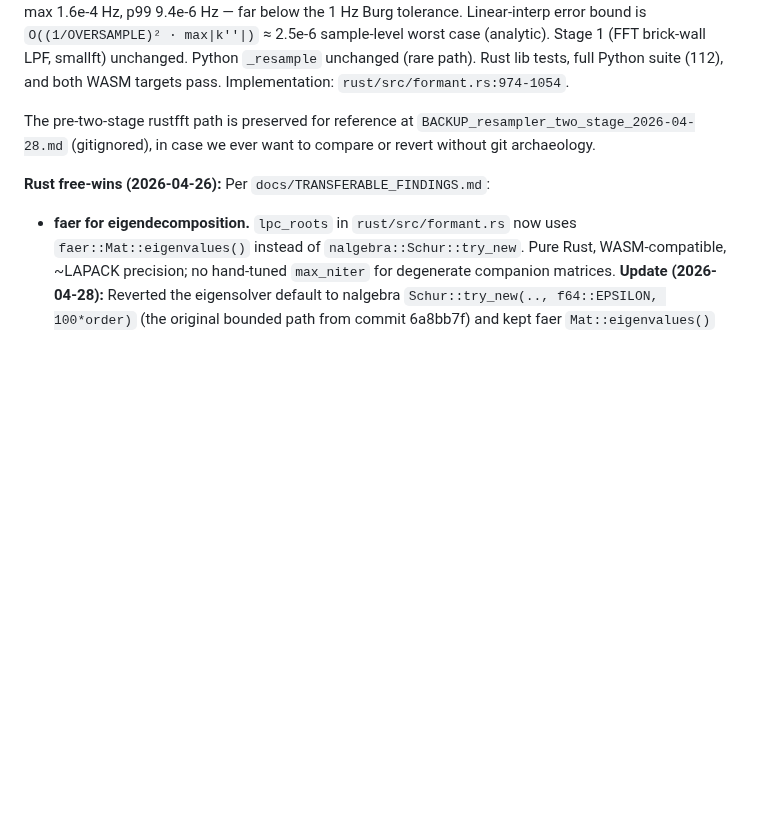
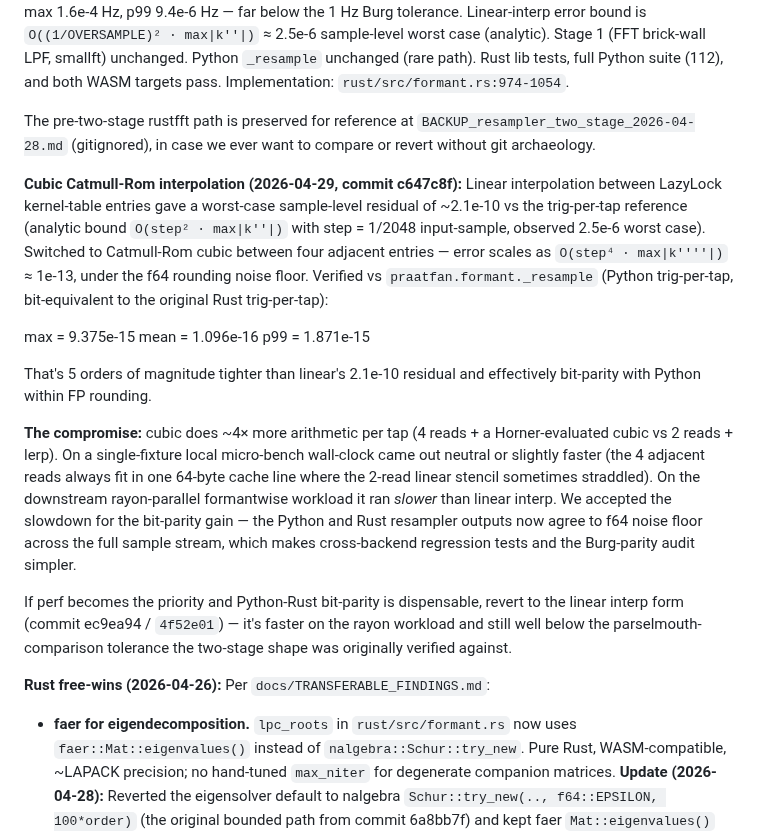
Before and after one commit to ucpresearch/praatfan-core-clean, a Markdown page: CLAUDE.md, the part around the change. Rendered like a GitHub page; blank space fills up the shorter version.

Commit message:
docs: note the cubic-vs-linear stage-2 perf/parity compromise
Records the trade-off behind c647c8f: cubic Catmull-Rom interpolation
gives bit-parity with the Python trig-per-tap _resample (max 9.4e-15 vs
linear's 2.1e-10), at the cost of slower wall-clock on the downstream
rayon-parallel workload. Linear-interp commit (ec9ea94 / 4f52e01) is
flagged as the revert target if perf becomes the priority and cross-
backend bit-parity is dispensable.

Co-Authored-By: Claude Opus 4.7 (1M context) <noreply@anthropic.com>

```diff
--- a/CLAUDE.md
+++ b/CLAUDE.md
@@ -751,6 +751,37 @@ The pre-two-stage rustfft path is preserved for reference at
 `BACKUP_resampler_two_stage_2026-04-28.md` (gitignored), in case we ever
 want to compare or revert without git archaeology.
 
+**Cubic Catmull-Rom interpolation (2026-04-29, commit c647c8f):**
+Linear interpolation between LazyLock kernel-table entries gave a worst-case
+sample-level residual of ~2.1e-10 vs the trig-per-tap reference (analytic
+bound `O(step² · max|k''|)` with step = 1/2048 input-sample, observed
+2.5e-6 worst case). Switched to Catmull-Rom cubic between four adjacent
+entries — error scales as `O(step⁴ · max|k''''|)` ≈ 1e-13, under the f64
+rounding noise floor. Verified vs `praatfan.formant._resample` (Python
+trig-per-tap, bit-equivalent to the original Rust trig-per-tap):
+
+  max  = 9.375e-15
+  mean = 1.096e-16
+  p99  = 1.871e-15
+
+That's 5 orders of magnitude tighter than linear's 2.1e-10 residual and
+effectively bit-parity with Python within FP rounding.
+
+**The compromise:** cubic does ~4× more arithmetic per tap (4 reads + a
+Horner-evaluated cubic vs 2 reads + lerp). On a single-fixture local
+micro-bench wall-clock came out neutral or slightly faster (the 4
+adjacent reads always fit in one 64-byte cache line where the 2-read
+linear stencil sometimes straddled). On the downstream rayon-parallel
+formantwise workload it ran *slower* than linear interp. We accepted the
+slowdown for the bit-parity gain — the Python and Rust resampler outputs
+now agree to f64 noise floor across the full sample stream, which makes
+cross-backend regression tests and the Burg-parity audit simpler.
+
+If perf becomes the priority and Python-Rust bit-parity is dispensable,
+revert to the linear interp form (commit ec9ea94 / `4f52e01`) — it's
+faster on the rayon workload and still well below the parselmouth-
+comparison tolerance the two-stage shape was originally verified against.
+
 **Rust free-wins (2026-04-26):** Per `docs/TRANSFERABLE_FINDINGS.md`:
 - **faer for eigendecomposition.** `lpc_roots` in `rust/src/formant.rs` now
   uses `faer::Mat::eigenvalues()` instead of `nalgebra::Schur::try_new`.
```
